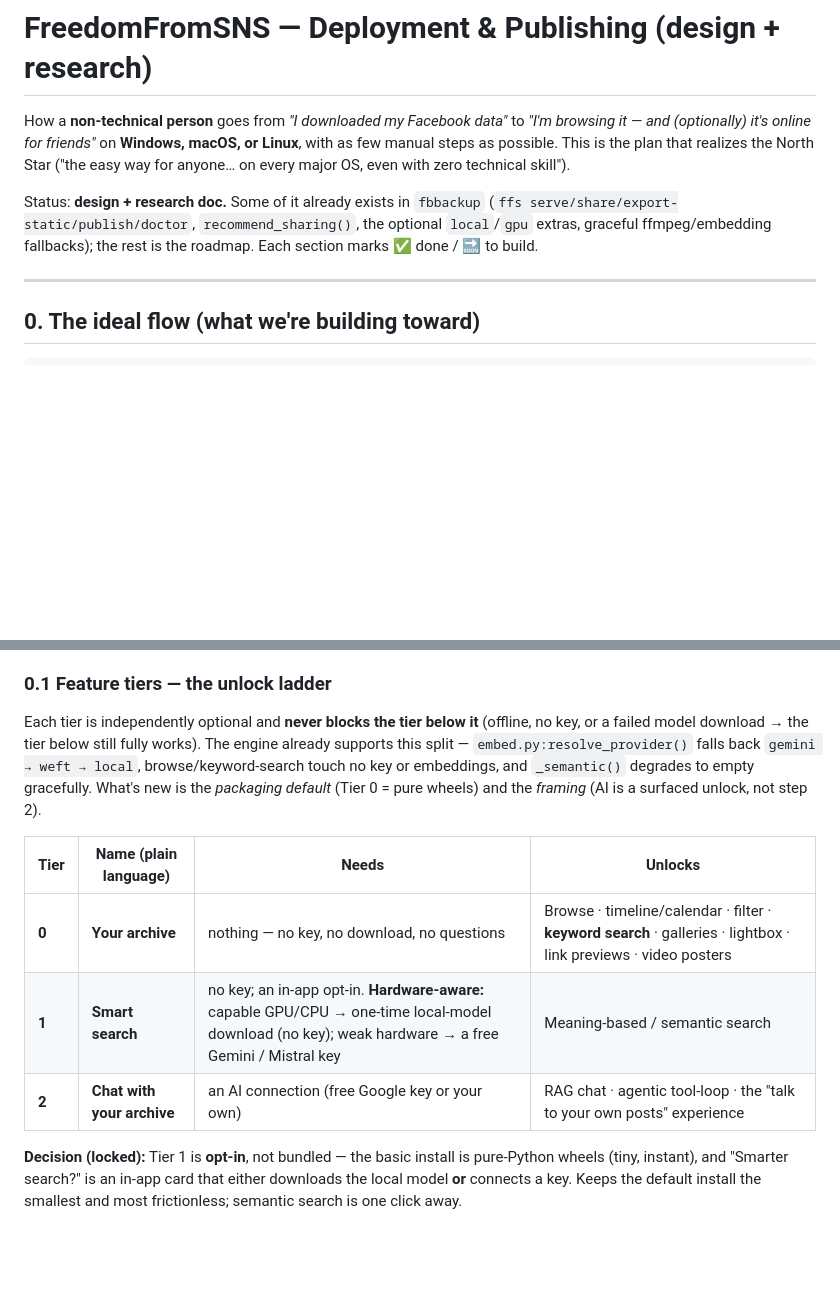
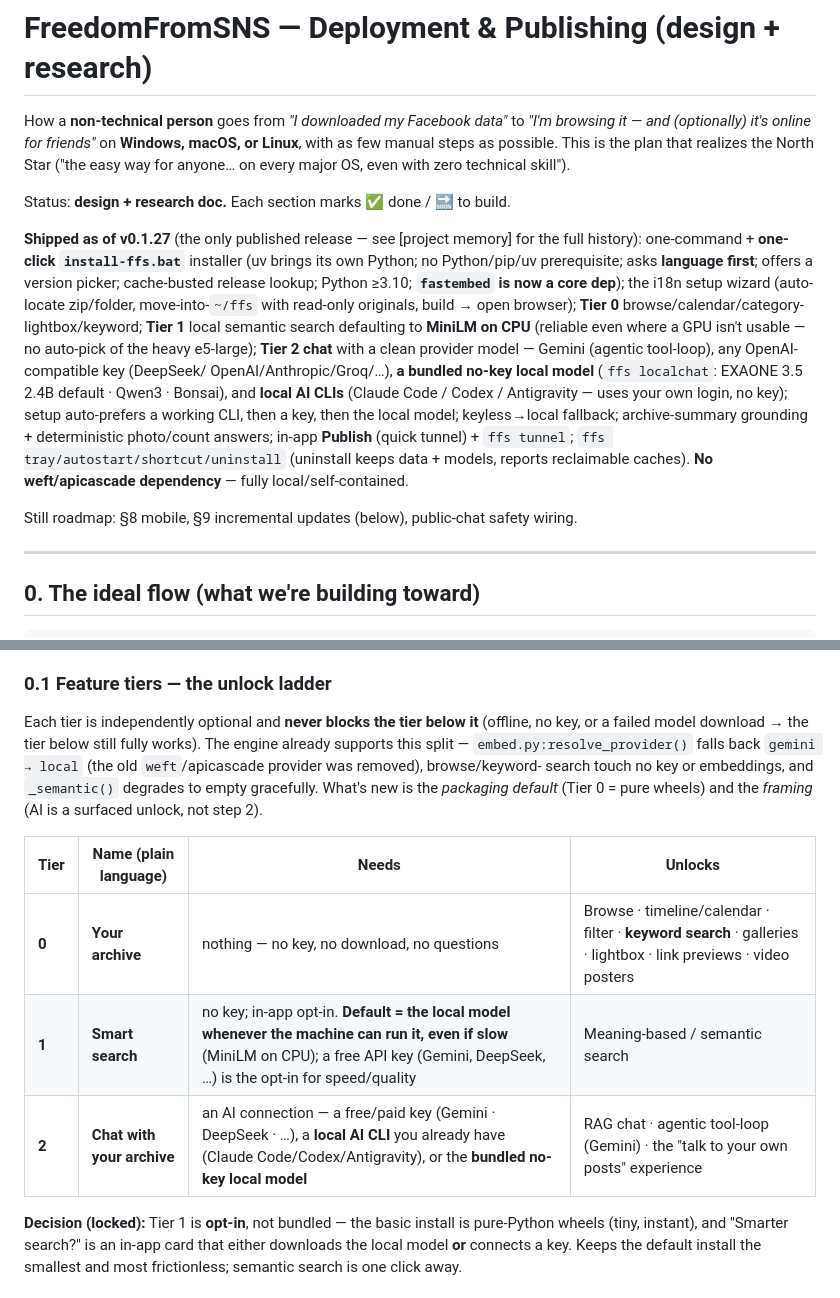
Before and after one commit to definekorea/freedomfromsns, a Markdown page: docs/deployment-and-publishing.md, 2 parts joined by grey strips. GitHub-like rendering; blank space fills up the shorter version.

```diff
--- a/docs/deployment-and-publishing.md
+++ b/docs/deployment-and-publishing.md
@@ -6,10 +6,26 @@ macOS, or Linux**, with as few manual steps as possible. This is the plan that
 realizes the North Star ("the easy way for anyone… on every major OS, even with
 zero technical skill").
 
-Status: **design + research doc.** Some of it already exists in `fbbackup`
-(`ffs serve/share/export-static/publish/doctor`, `recommend_sharing()`, the
-optional `local`/`gpu` extras, graceful ffmpeg/embedding fallbacks); the rest is
-the roadmap. Each section marks ✅ done / 🔜 to build.
+Status: **design + research doc.** Each section marks ✅ done / 🔜 to build.
+
+**Shipped as of v0.1.27** (the only published release — see [project memory] for the
+full history): one-command + **one-click `install-ffs.bat`** installer (uv brings its
+own Python; no Python/pip/uv prerequisite; asks **language first**; offers a version
+picker; cache-busted release lookup; Python ≥3.10; **`fastembed` is now a core dep**);
+the i18n setup wizard (auto-locate zip/folder, move-into-`~/ffs` with read-only
+originals, build → open browser); **Tier 0** browse/calendar/category-lightbox/keyword;
+**Tier 1** local semantic search defaulting to **MiniLM on CPU** (reliable even where a
+GPU isn't usable — no auto-pick of the heavy e5-large); **Tier 2 chat** with a clean
+provider model — Gemini (agentic tool-loop), any OpenAI-compatible key (DeepSeek/
+OpenAI/Anthropic/Groq/…), **a bundled no-key local model** (`ffs localchat`: EXAONE
+3.5 2.4B default · Qwen3 · Bonsai), and **local AI CLIs** (Claude Code / Codex /
+Antigravity — uses your own login, no key); setup auto-prefers a working CLI, then a
+key, then the local model; keyless→local fallback; archive-summary grounding +
+deterministic photo/count answers; in-app **Publish** (quick tunnel) + `ffs tunnel`;
+`ffs tray/autostart/shortcut/uninstall` (uninstall keeps data + models, reports
+reclaimable caches). **No weft/apicascade dependency** — fully local/self-contained.
+
+Still roadmap: §8 mobile, §9 incremental updates (below), public-chat safety wiring.
 
 ---
 
@@ -35,15 +51,15 @@ Everything AI is an *optional unlock* surfaced in-app, never a gate.
 Each tier is independently optional and **never blocks the tier below it**
 (offline, no key, or a failed model download → the tier below still fully works).
 The engine already supports this split — `embed.py:resolve_provider()` falls back
-`gemini → weft → local`, browse/keyword-search touch no key or embeddings, and
-`_semantic()` degrades to empty gracefully. What's new is the *packaging default*
+`gemini → local` (the old `weft`/apicascade provider was removed), browse/keyword-
+search touch no key or embeddings, and `_semantic()` degrades to empty gracefully. What's new is the *packaging default*
 (Tier 0 = pure wheels) and the *framing* (AI is a surfaced unlock, not step 2).
 
 | Tier | Name (plain language) | Needs | Unlocks |
 |---|---|---|---|
 | **0** | **Your archive** | nothing — no key, no download, no questions | Browse · timeline/calendar · filter · **keyword search** · galleries · lightbox · link previews · video posters |
-| **1** | **Smart search** | no key; an in-app opt-in. **Hardware-aware:** capable GPU/CPU → one-time local-model download (no key); weak hardware → a free Gemini / Mistral key | Meaning-based / semantic search |
-| **2** | **Chat with your archive** | an AI connection (free Google key or your own) | RAG chat · agentic tool-loop · the "talk to your own posts" experience |
+| **1** | **Smart search** | no key; in-app opt-in. **Default = the local model whenever the machine can run it, even if slow** (MiniLM on CPU); a free API key (Gemini, DeepSeek, …) is the opt-in for speed/quality | Meaning-based / semantic search |
+| **2** | **Chat with your archive** | an AI connection — a free/paid key (Gemini · DeepSeek · …), a **local AI CLI** you already have (Claude Code/Codex/Antigravity), or the **bundled no-key local model** | RAG chat · agentic tool-loop (Gemini) · the "talk to your own posts" experience |
 
 **Decision (locked):** Tier 1 is **opt-in**, not bundled — the basic install is
 pure-Python wheels (tiny, instant), and "Smarter search?" is an in-app card that
```
Also changed, not shown: other parts of docs/deployment-and-publishing.md (+71 -35 lines), docs/local-models.md (+16 -7 lines).
